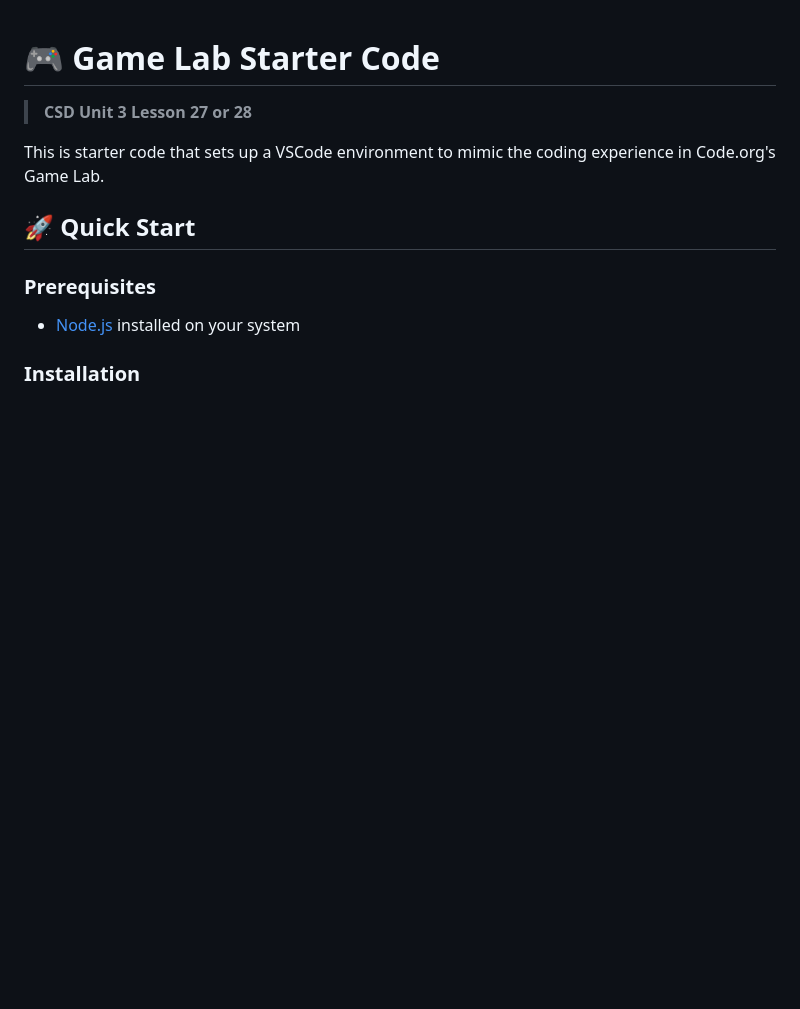
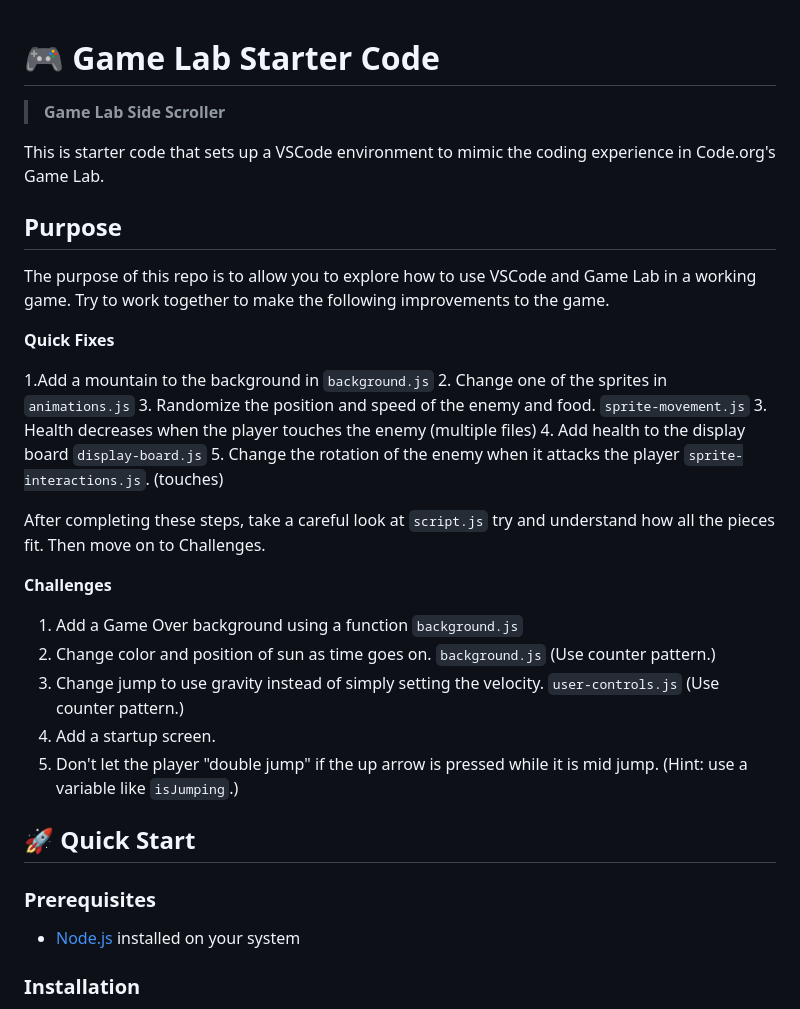
Before and after one commit to rmccrear/side-scroller-explorer-E, a Markdown page: README.md, the part around the change. Rendered like a GitHub page; blank space fills up the shorter version.

Commit message:
Update README.md with project documentation

```diff
--- a/README.md
+++ b/README.md
@@ -1,8 +1,32 @@
 # 🎮 Game Lab Starter Code
 
-> **CSD Unit 3 Lesson 27 or 28**
+> **Game Lab Side Scroller**
 
 This is starter code that sets up a VSCode environment to mimic the coding experience in Code.org's Game Lab.
+
+## Purpose
+
+The purpose of this repo is to allow you to explore how to use VSCode and Game Lab in a working game. Try to work together to make the following improvements to the game.
+
+**Quick Fixes**
+
+1.Add a mountain to the background in `background.js`
+2. Change one of the sprites in `animations.js`
+3. Randomize the position and speed of the enemy and food. `sprite-movement.js`
+3. Health decreases when the player touches the enemy (multiple files)
+4. Add health to the display board `display-board.js`
+5. Change the rotation of the enemy when it attacks the player `sprite-interactions.js`. (touches)
+
+After completing these steps, take a careful look at `script.js` try and understand how all the pieces fit. Then move on to Challenges.
+
+**Challenges**
+
+1. Add a Game Over background using a function `background.js`
+2. Change color and position of sun as time goes on. `background.js` (Use counter pattern.)
+3. Change jump to use gravity instead of simply setting the velocity. `user-controls.js` (Use counter pattern.)
+4. Add a startup screen.
+5. Don't let the player "double jump" if the up arrow is pressed while it is mid jump. (Hint: use a variable like `isJumping`.)
+
 
 ## 🚀 Quick Start
 
```
